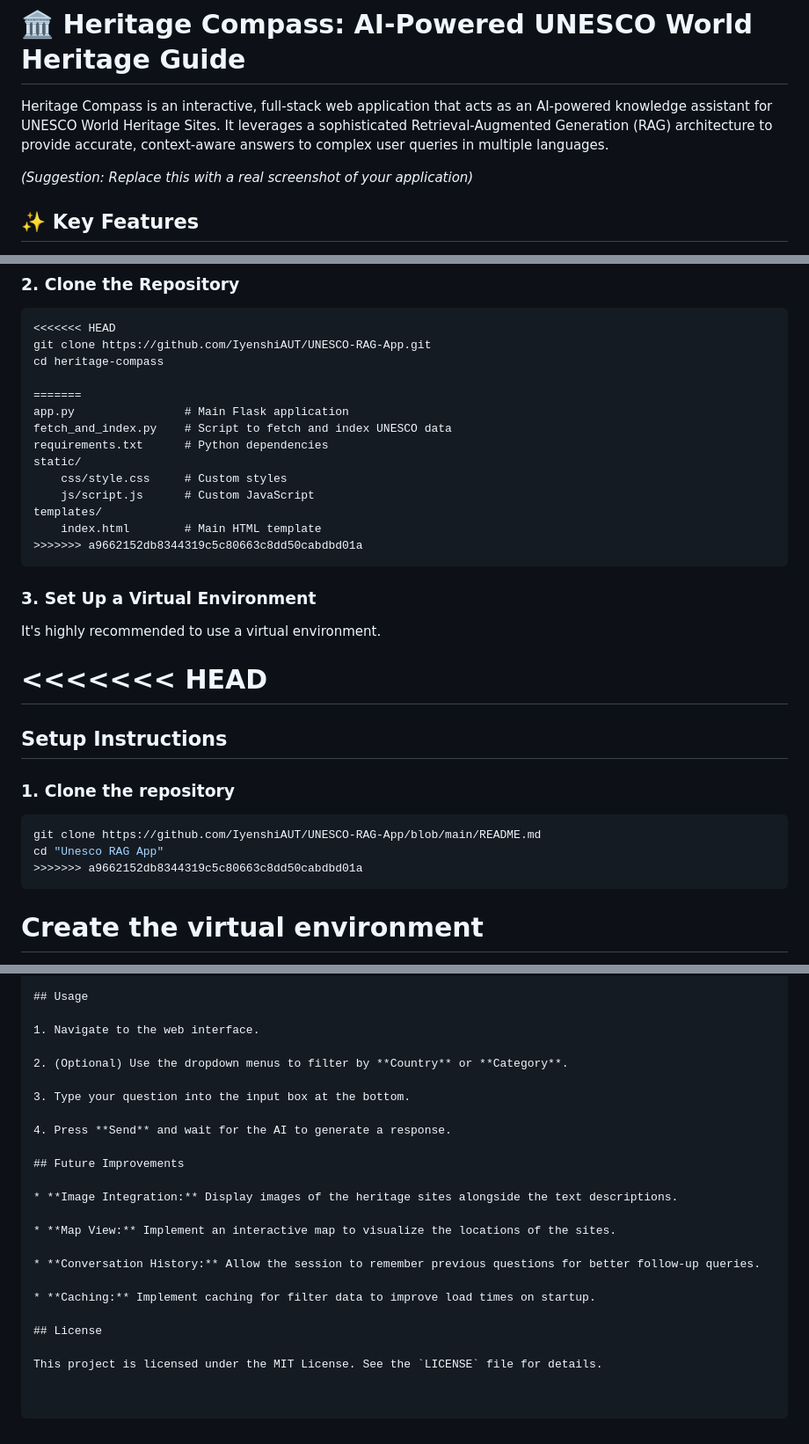
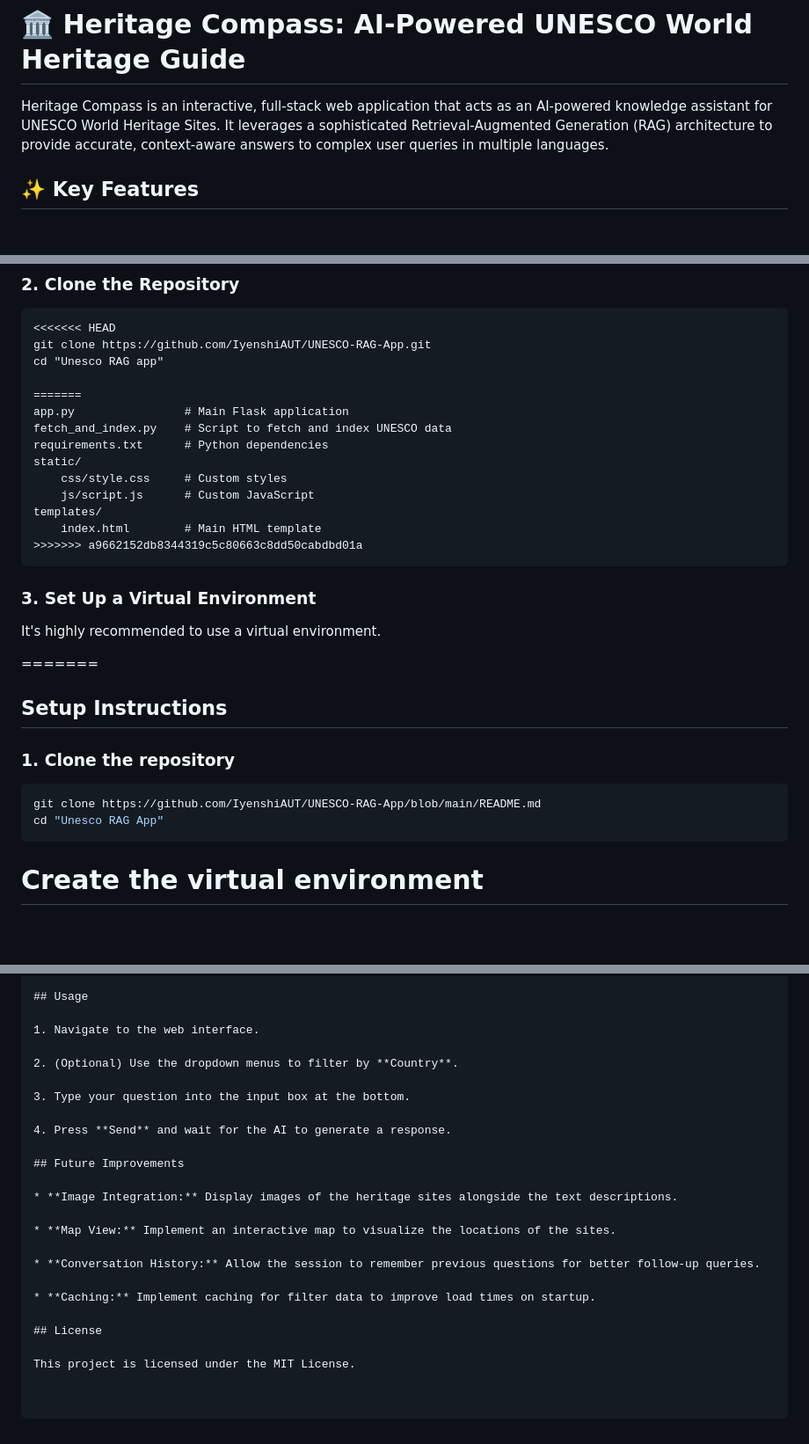
Before and after one commit to IyenshiAUT/UNESCO-RAG-App, a Markdown page: README.md, 3 parts joined by grey strips. Shown: that part at 88% size. GitHub-like rendering; blank space fills up the shorter version.

````diff
--- a/README.md
+++ b/README.md
@@ -2,7 +2,7 @@
 
 Heritage Compass is an interactive, full-stack web application that acts as an AI-powered knowledge assistant for UNESCO World Heritage Sites. It leverages a sophisticated Retrieval-Augmented Generation (RAG) architecture to provide accurate, context-aware answers to complex user queries in multiple languages.
 
-*(Suggestion: Replace this with a real screenshot of your application)*
+
 
 ## ✨ Key Features
 
@@ -49,7 +49,7 @@ Follow these steps to get Heritage Compass running on your local machine.
 ```
 <<<<<<< HEAD
 git clone https://github.com/IyenshiAUT/UNESCO-RAG-App.git
-cd heritage-compass
+cd "Unesco RAG app"
 
 =======
 app.py                # Main Flask application
@@ -67,7 +67,6 @@ templates/
 
 It's highly recommended to use a virtual environment.
 
-<<<<<<< HEAD
 =======
 ## Setup Instructions
 
@@ -75,7 +74,6 @@ It's highly recommended to use a virtual environment.
 ```powershell
 git clone https://github.com/IyenshiAUT/UNESCO-RAG-App/blob/main/README.md
 cd "Unesco RAG App"
->>>>>>> a9662152db8344319c5c80663c8dd50cabdbd01a
 ```
 # Create the virtual environment
 python -m venv venv
@@ -154,7 +152,7 @@ You should now see the Heritage Compass interface, ready to answer your question
 
 1. Navigate to the web interface.
 
-2. (Optional) Use the dropdown menus to filter by **Country** or **Category**.
+2. (Optional) Use the dropdown menus to filter by **Country**.
 
 3. Type your question into the input box at the bottom.
 
@@ -172,4 +170,4 @@ You should now see the Heritage Compass interface, ready to answer your question
 
 ## License
 
-This project is licensed under the MIT License. See the `LICENSE` file for details.
+This project is licensed under the MIT License.
````
